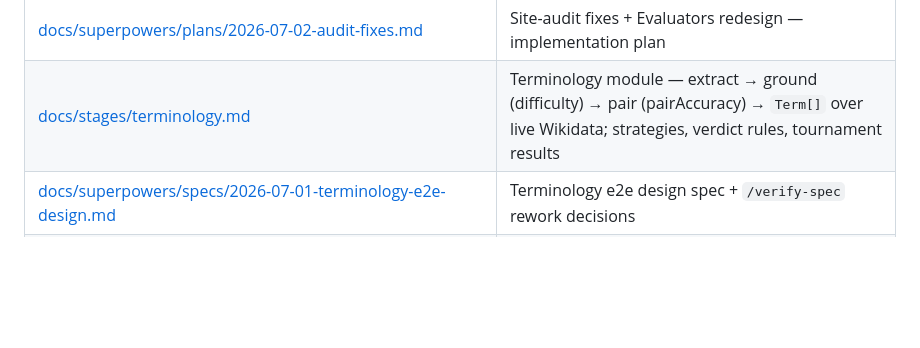
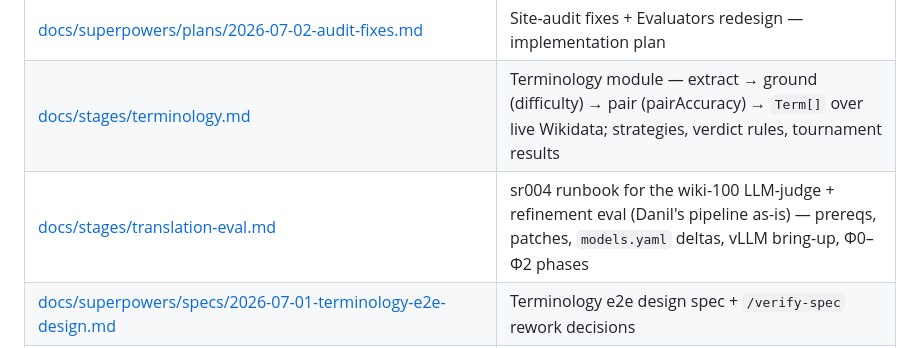
Before and after one commit to artem-lepin-ml/translation-demo, a Markdown page: docs/README.md, the part around the change. GitHub-like rendering; blank space fills up the shorter version.

Commit message:
docs(eval): sr004 runbook for wiki-100 judge eval — prereqs, models.yaml deltas, vLLM bring-up, probe/pilot/full-run phases

```diff
--- a/docs/README.md
+++ b/docs/README.md
@@ -16,6 +16,7 @@ Up-link: [README.md](../README.md)
 | [docs/superpowers/plans/2026-07-02-pair-upload.md](superpowers/plans/2026-07-02-pair-upload.md) | Custom pair upload — implementation plan (task breakdown) |
 | [docs/superpowers/plans/2026-07-02-audit-fixes.md](superpowers/plans/2026-07-02-audit-fixes.md) | Site-audit fixes + Evaluators redesign — implementation plan |
 | [docs/stages/terminology.md](stages/terminology.md) | Terminology module — extract → ground (difficulty) → pair (pairAccuracy) → `Term[]` over live Wikidata; strategies, verdict rules, tournament results |
+| [docs/stages/translation-eval.md](stages/translation-eval.md) | sr004 runbook for the wiki-100 LLM-judge + refinement eval (Danil's pipeline as-is) — prereqs, patches, `models.yaml` deltas, vLLM bring-up, Ф0–Ф2 phases |
 | [docs/superpowers/specs/2026-07-01-terminology-e2e-design.md](superpowers/specs/2026-07-01-terminology-e2e-design.md) | Terminology e2e design spec + `/verify-spec` rework decisions |
 | [docs/superpowers/specs/2026-07-01-terminology-consolidation-design.md](superpowers/specs/2026-07-01-terminology-consolidation-design.md) | Consolidation design — how the three parallel terminology efforts were merged; decisions D1–D8 |
 | [docs/superpowers/specs/2026-07-01-terminology-extract-design.md](superpowers/specs/2026-07-01-terminology-extract-design.md) | Extract-stage design — real LLM-NER extractor (lowercase terms) + gazetteer fallback, NerConfig/live-re-extract contract, real-OpenRouter e2e |
```
Also changed, not shown: docs/stages/translation-eval.md (added, +511 -0 lines).
